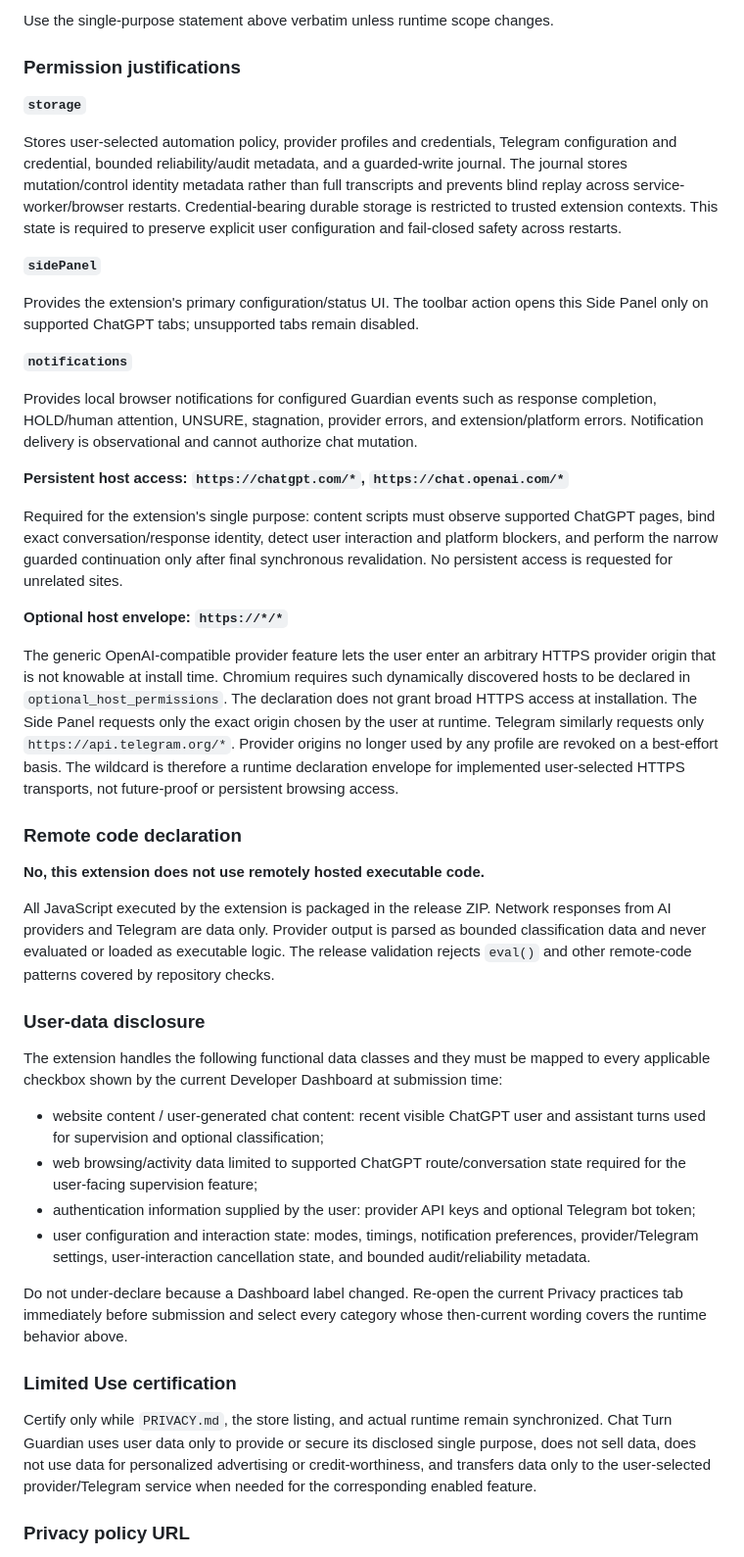
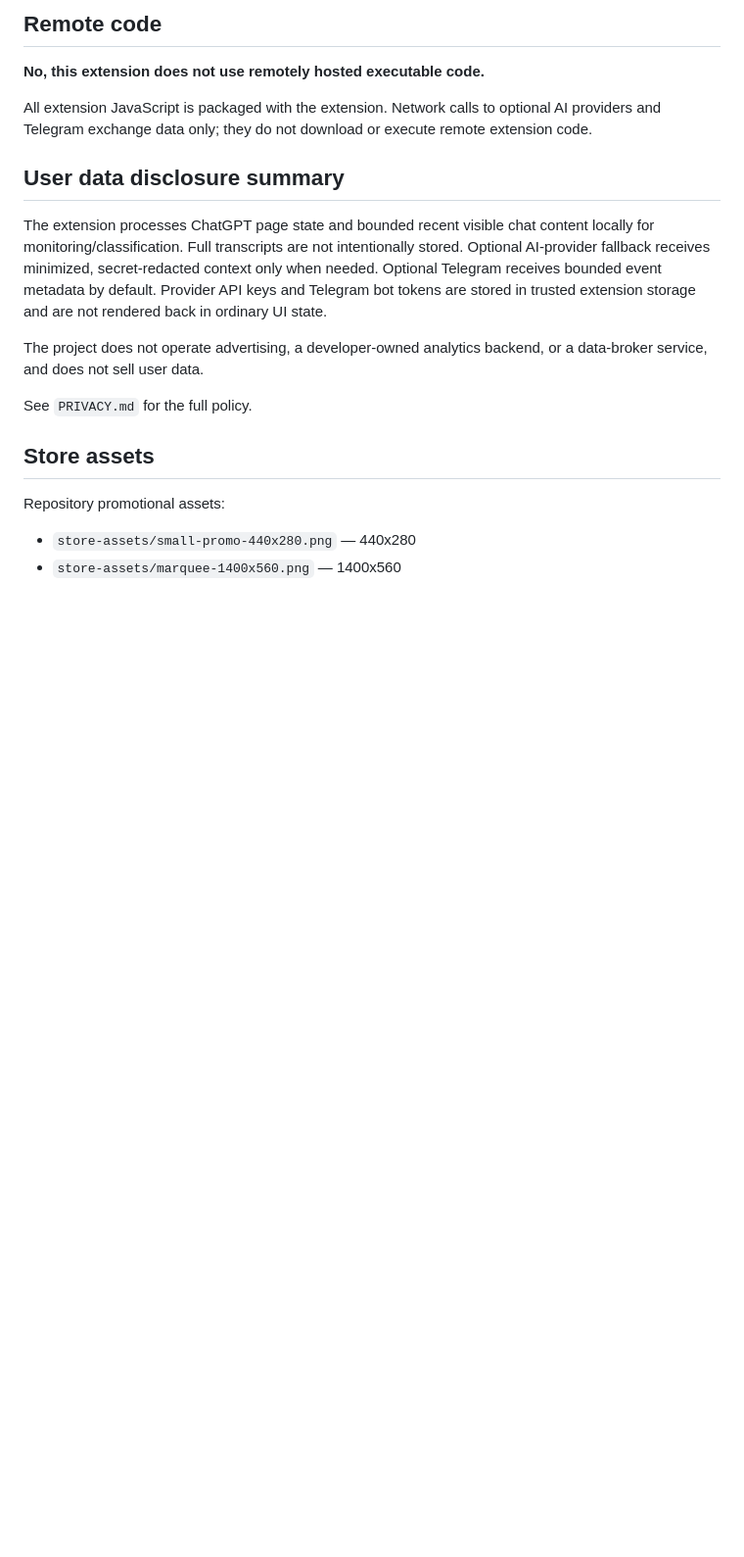
Before and after one commit to ach1992/ai-chat-monitor, a Markdown page: docs/CHROME_WEB_STORE_LISTING.md, the part around one of its changes. Shown at 98% size. Drawn GitHub-style; blank space fills up the shorter version.

```diff
--- a/docs/CHROME_WEB_STORE_LISTING.md
+++ b/docs/CHROME_WEB_STORE_LISTING.md
@@ -47,48 +57,22 @@ Support: https://github.com/ach1992/chat-turn-guardian/issues
 
-Use the single-purpose statement above verbatim unless runtime scope changes.
-
-### Permission justifications
-
-**`storage`**
-
-Stores user-selected automation policy, provider profiles and credentials, Telegram configuration and credential, bounded reliability/audit metadata, and a guarded-write journal. The journal stores mutation/control identity metadata rather than full transcripts and prevents blind replay across service-worker/browser restarts. Credential-bearing durable storage is restricted to trusted extension contexts. This state is required to preserve explicit user configuration and fail-closed safety across restarts.
-
-**`sidePanel`**
-
-Provides the extension's primary configuration/status UI. The toolbar action opens this Side Panel only on supported ChatGPT tabs; unsupported tabs remain disabled.
-
-**`notifications`**
-
-Provides local browser notifications for configured Guardian events such as response completion, HOLD/human attention, UNSURE, stagnation, provider errors, and extension/platform errors. Notification delivery is observational and cannot authorize chat mutation.
-
-**Persistent host access: `https://chatgpt.com/*`, `https://chat.openai.com/*`**
-
-Required for the extension's single purpose: content scripts must observe supported ChatGPT pages, bind exact conversation/response identity, detect user interaction and platform blockers, and perform the narrow guarded continuation only after final synchronous revalidation. No persistent access is requested for unrelated sites.
-
-**Optional host envelope: `https://*/*`**
-
-The generic OpenAI-compatible provider feature lets the user enter an arbitrary HTTPS provider origin that is not knowable at install time. Chromium requires such dynamically discovered hosts to be declared in `optional_host_permissions`. The declaration does not grant broad HTTPS access at installation. The Side Panel requests only the exact origin chosen by the user at runtime. Telegram similarly requests only `https://api.telegram.org/*`. Provider origins no longer used by any profile are revoked on a best-effort basis. The wildcard is therefore a runtime declaration envelope for implemented user-selected HTTPS transports, not future-proof or persistent browsing access.
-
-### Remote code declaration
+## Remote code
 
 **No, this extension does not use remotely hosted executable code.**
 
-All JavaScript executed by the extension is packaged in the release ZIP. Network responses from AI providers and Telegram are data only. Provider output is parsed as bounded classification data and never evaluated or loaded as executable logic. The release validation rejects `eval()` and other remote-code patterns covered by repository checks.
+All extension JavaScript is packaged with the extension. Network calls to optional AI providers and Telegram exchange data only; they do not download or execute remote extension code.
 
-### User-data disclosure
+## User data disclosure summary
 
-The extension handles the following functional data classes and they must be mapped to every applicable checkbox shown by the current Developer Dashboard at submission time:
+The extension processes ChatGPT page state and bounded recent visible chat content locally for monitoring/classification. Full transcripts are not intentionally stored. Optional AI-provider fallback receives minimized, secret-redacted context only when needed. Optional Telegram receives bounded event metadata by default. Provider API keys and Telegram bot tokens are stored in trusted extension storage and are not rendered back in ordinary UI state.
 
-- website content / user-generated chat content: recent visible ChatGPT user and assistant turns used for supervision and optional classification;
-- web browsing/activity data limited to supported ChatGPT route/conversation state required for the user-facing supervision feature;
-- authentication information supplied by the user: provider API keys and optional Telegram bot token;
-- user configuration and interaction state: modes, timings, notification preferences, provider/Telegram settings, user-interaction cancellation state, and bounded audit/reliability metadata.
+The project does not operate advertising, a developer-owned analytics backend, or a data-broker service, and does not sell user data.
 
-Do not under-declare because a Dashboard label changed. Re-open the current Privacy practices tab immediately before submission and select every category whose then-current wording covers the runtime behavior above.
+See `PRIVACY.md` for the full policy.
 
-### Limited Use certification
+## Store assets
 
-Certify only while `PRIVACY.md`, the store listing, and actual runtime remain synchronized. Chat Turn Guardian uses user data only to provide or secure its disclosed single purpose, does not sell data, does not use data for personalized advertising or credit-worthiness, and transfers data only to the user-selected provider/Telegram service when needed for the corresponding enabled feature.
+Repository promotional assets:
 
-### Privacy policy URL
+- `store-assets/small-promo-440x280.png` — 440x280
+- `store-assets/marquee-1400x560.png` — 1400x560
 
```
Also changed, not shown: other parts of docs/CHROME_WEB_STORE_LISTING.md (+38 -57 lines).
